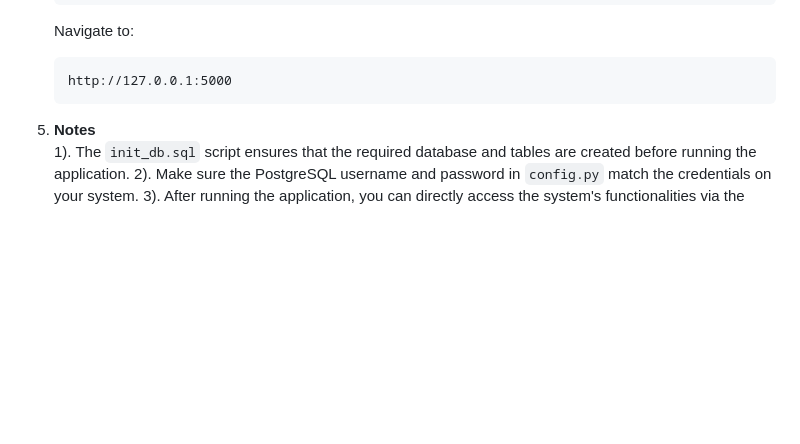
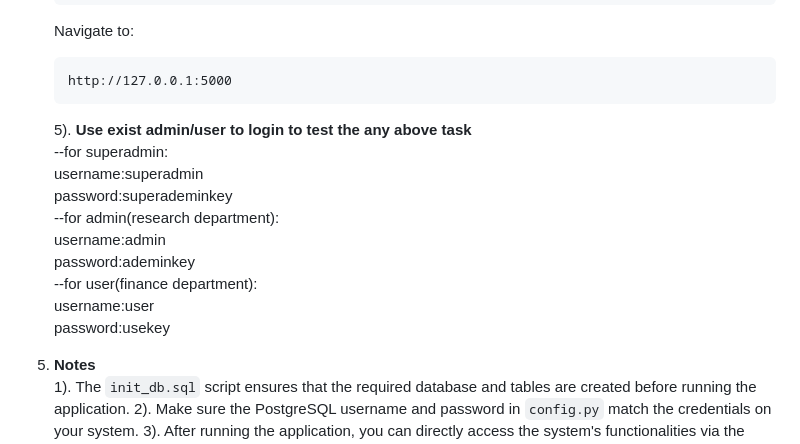
Before and after one commit to user789user/dataA4, a Markdown page: README.md, the part around the change. Rendered like a GitHub page; blank space fills up the shorter version.

````diff
--- a/README.md
+++ b/README.md
@@ -104,6 +104,16 @@
       ```plaintext
       http://127.0.0.1:5000
       ```
+   5). **Use exist admin/user to login to test the any above task**
+    --for superadmin:
+        username:superadmin
+        password:superademinkey
+    --for admin(research department):
+        username:admin
+        password:ademinkey
+    --for user(finance department):
+        username:user
+        password:usekey
 
 5. **Notes**
    1). The `init_db.sql` script ensures that the required database and tables are created before running the application.
````
